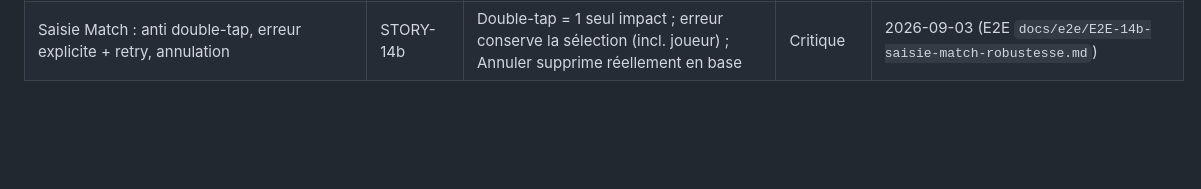
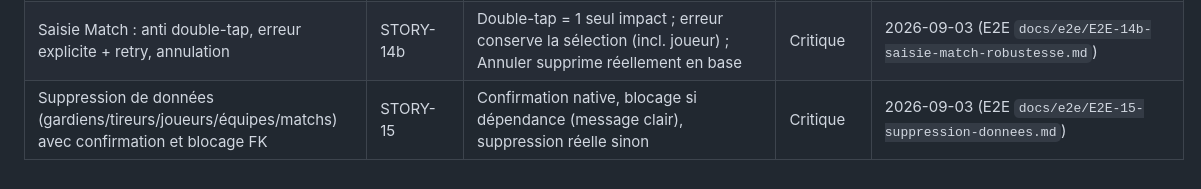
Before and after one commit to romainternel/book-impact-gardien, a Markdown page: docs/regression/checklist.md, the part around the change. Rendered like a GitHub page; blank space fills up the shorter version.

Commit message:
Rapports de contrôle STORY-15 (code review, security audit, QA, E2E, régression)
Co-Authored-By: Claude Sonnet 5 <noreply@anthropic.com>

```diff
--- a/docs/regression/checklist.md
+++ b/docs/regression/checklist.md
@@ -24,3 +24,4 @@ Checklist vivante, mise à jour à chaque story validée par le QA (et l'E2E Tes
 | Écran Sélection Match : liste + lancement avec rosters des deux équipes | STORY-13 | `state.matchCourant` complet (équipes + joueurs) après clic Lancer | Critique | 2026-09-03 (E2E `docs/e2e/E2E-13-selection-match.md`) |
 | Saisie Match : flows but/non_but, match_id, alimentation du Book (badge non_but) | STORY-14a | Impacts corrects en base ; badge "Non-but" affiché (pas la valeur brute) dans le Book | Critique | 2026-09-03 (E2E `docs/e2e/E2E-14a-saisie-match-coeur.md`) |
 | Saisie Match : anti double-tap, erreur explicite + retry, annulation | STORY-14b | Double-tap = 1 seul impact ; erreur conserve la sélection (incl. joueur) ; Annuler supprime réellement en base | Critique | 2026-09-03 (E2E `docs/e2e/E2E-14b-saisie-match-robustesse.md`) |
+| Suppression de données (gardiens/tireurs/joueurs/équipes/matchs) avec confirmation et blocage FK | STORY-15 | Confirmation native, blocage si dépendance (message clair), suppression réelle sinon | Critique | 2026-09-03 (E2E `docs/e2e/E2E-15-suppression-donnees.md`) |
```
Also changed, not shown: docs/regression/v0.18.0.md (added, +19 -0 lines), 1 other file.
